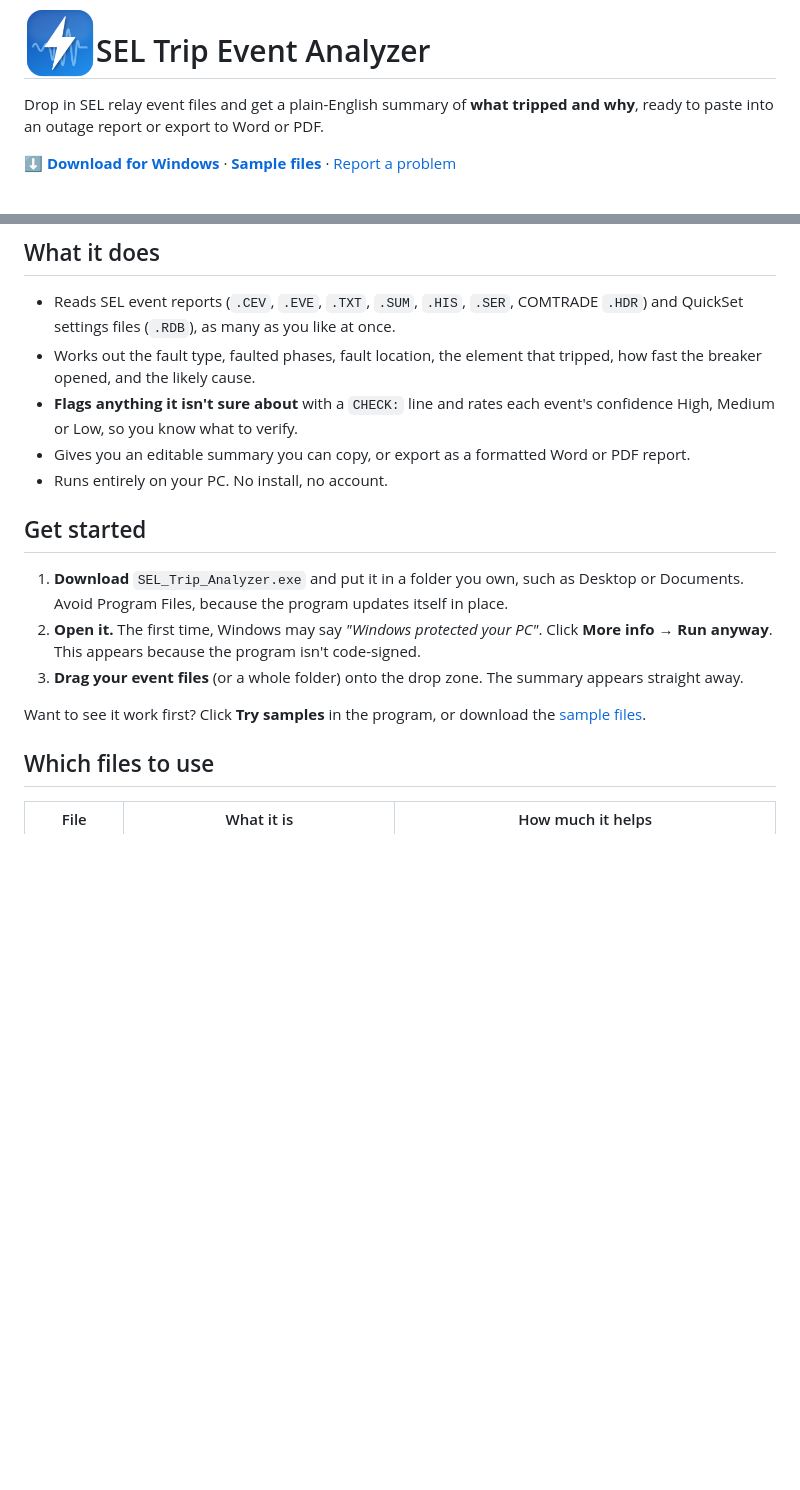
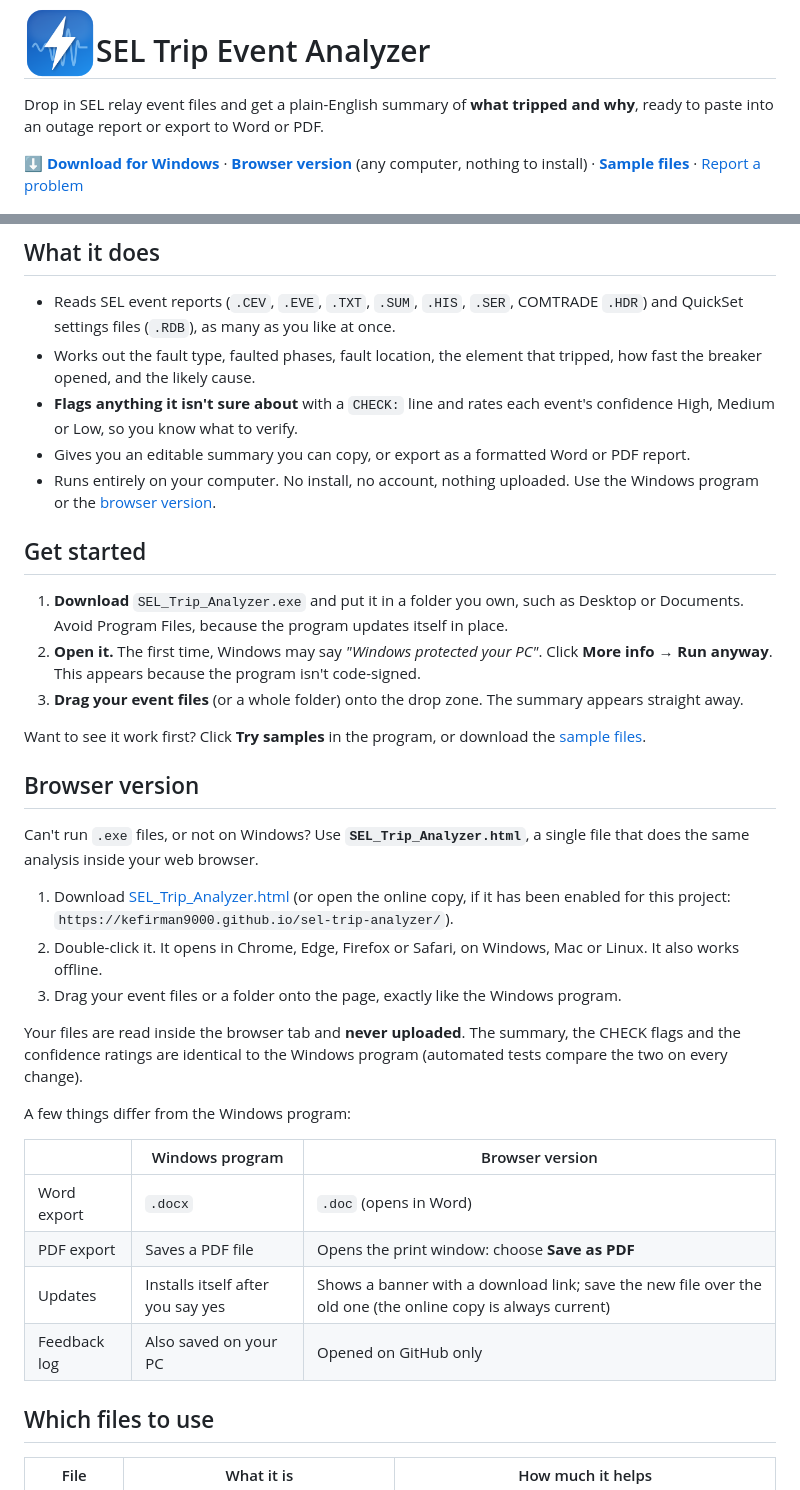
Before and after one commit to kefirman9000/sel-trip-analyzer, a Markdown page: README.md, 2 parts joined by grey strips. Rendered like a GitHub page; blank space fills up the shorter version.

```diff
--- a/README.md
+++ b/README.md
@@ -6,6 +6,7 @@ Drop in SEL relay event files and get a plain-English summary of **what tripped
 and why**, ready to paste into an outage report or export to Word or PDF.
 
 **[⬇ Download for Windows](../../releases/latest/download/SEL_Trip_Analyzer.exe)** ·
+**[Browser version](../../releases/latest/download/SEL_Trip_Analyzer.html)** (any computer, nothing to install) ·
 **[Sample files](../../releases/latest/download/SEL_sample_files.zip)** ·
 [Report a problem](../../issues/new)
 
@@ -21,7 +22,8 @@ and why**, ready to paste into an outage report or export to Word or PDF.
   event's confidence High, Medium or Low, so you know what to verify.
 - Gives you an editable summary you can copy, or export as a formatted Word or
   PDF report.
-- Runs entirely on your PC. No install, no account.
+- Runs entirely on your computer. No install, no account, nothing uploaded.
+  Use the Windows program or the [browser version](#browser-version).
 
 ## Get started
 
@@ -36,6 +38,31 @@ and why**, ready to paste into an outage report or export to Word or PDF.
 
 Want to see it work first? Click **Try samples** in the program, or download the
 [sample files](../../releases/latest/download/SEL_sample_files.zip).
+
+## Browser version
+
+Can't run `.exe` files, or not on Windows? Use **`SEL_Trip_Analyzer.html`**, a
+single file that does the same analysis inside your web browser.
+
+1. Download [SEL_Trip_Analyzer.html](../../releases/latest/download/SEL_Trip_Analyzer.html)
+   (or open the online copy, if it has been enabled for this project:
+   `https://kefirman9000.github.io/sel-trip-analyzer/`).
+2. Double-click it. It opens in Chrome, Edge, Firefox or Safari, on Windows, Mac
+   or Linux. It also works offline.
+3. Drag your event files or a folder onto the page, exactly like the Windows program.
+
+Your files are read inside the browser tab and **never uploaded**. The summary,
+the CHECK flags and the confidence ratings are identical to the Windows program
+(automated tests compare the two on every change).
+
+A few things differ from the Windows program:
+
+| | Windows program | Browser version |
+|---|---|---|
+| Word export | `.docx` | `.doc` (opens in Word) |
+| PDF export | Saves a PDF file | Opens the print window: choose **Save as PDF** |
+| Updates | Installs itself after you say yes | Shows a banner with a download link; save the new file over the old one (the online copy is always current) |
+| Feedback log | Also saved on your PC | Opened on GitHub only |
 
 ## Which files to use
 
```
Also changed, not shown: DEVELOPING.md (+22 -1 lines), assets/icon-128.png (added), 11 other files.
